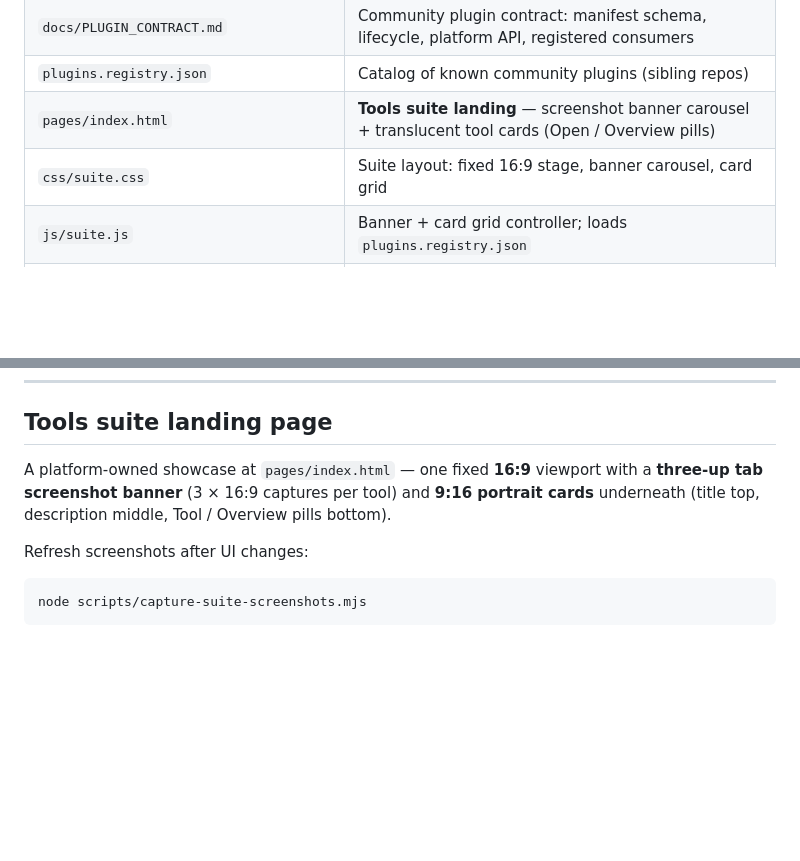
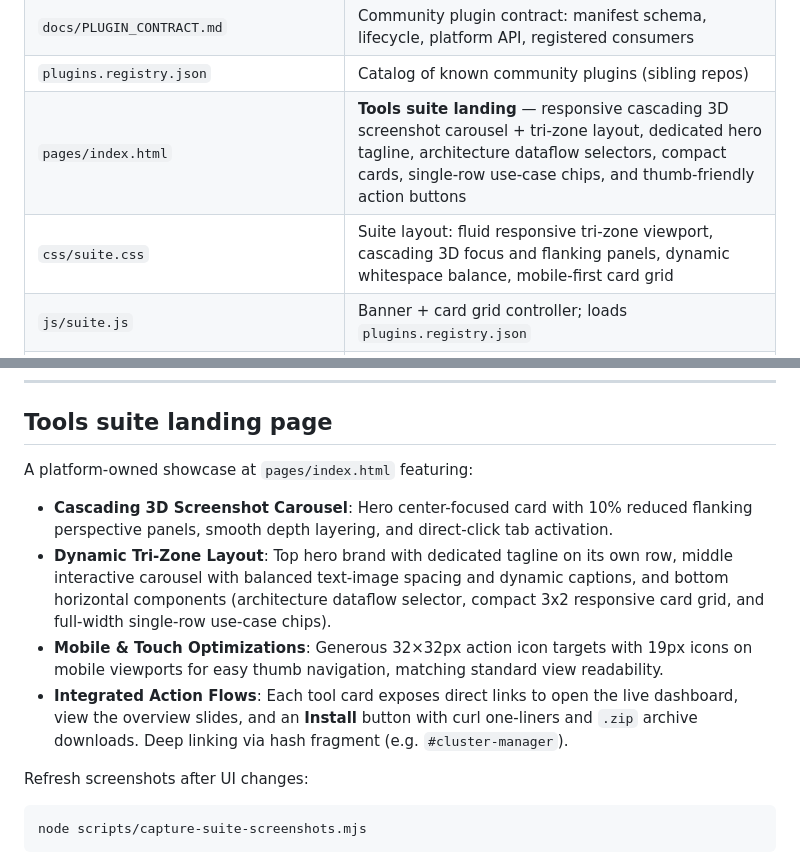
Before and after one commit to cwortman-amd/webtools-ui, a Markdown page: README.md, 2 parts joined by grey strips. GitHub-like rendering; blank space fills up the shorter version.

Commit message:
docs(tools-hub): update architecture, layout, and mobile touch target documentation

```diff
--- a/README.md
+++ b/README.md
@@ -85,8 +85,8 @@ Each consumer mounts this repo at `shared/` (Phase 9, 2026-05-03 onward this is
 | `docs/KNOWLEDGE_CHAT.md` | **Canonical** Universal Knowledge Chat PRD: vault registration, Markdown/PDF/Obsidian/OKF ingestion, trust-aware retrieval, citations, optional web research, human-approved writes. Read via `shared/`, never copied; each consumer's `docs/CHAT.md` covers orb UX and backend routing |
 | `docs/PLUGIN_CONTRACT.md` | Community plugin contract: manifest schema, lifecycle, platform API, registered consumers |
 | `plugins.registry.json` | Catalog of known community plugins (sibling repos) |
-| `pages/index.html` | **Tools suite landing** — screenshot banner carousel + translucent tool cards (Open / Overview pills) |
-| `css/suite.css` | Suite layout: fixed 16:9 stage, banner carousel, card grid |
+| `pages/index.html` | **Tools suite landing** — responsive cascading 3D screenshot carousel + tri-zone layout, dedicated hero tagline, architecture dataflow selectors, compact cards, single-row use-case chips, and thumb-friendly action buttons |
+| `css/suite.css` | Suite layout: fluid responsive tri-zone viewport, cascading 3D focus and flanking panels, dynamic whitespace balance, mobile-first card grid |
 | `js/suite.js` | Banner + card grid controller; loads `plugins.registry.json` |
 | `assets/suite/screenshots/*-{tab}.png` | Three 16:9 tab captures per tool (`node scripts/capture-suite-screenshots.mjs`) |
 | `assets/suite/*.svg` | Fallback preview art when a PNG is missing |
@@ -112,7 +112,11 @@ Each consumer mounts this repo at `shared/` (Phase 9, 2026-05-03 onward this is
 
 ## Tools suite landing page
 
-A platform-owned showcase at `pages/index.html` — one fixed **16:9** viewport with a **three-up tab screenshot banner** (3 × 16:9 captures per tool) and **9:16 portrait cards** underneath (title top, description middle, Tool / Overview pills bottom).
+A platform-owned showcase at `pages/index.html` featuring:
+- **Cascading 3D Screenshot Carousel**: Hero center-focused card with 10% reduced flanking perspective panels, smooth depth layering, and direct-click tab activation.
+- **Dynamic Tri-Zone Layout**: Top hero brand with dedicated tagline on its own row, middle interactive carousel with balanced text-image spacing and dynamic captions, and bottom horizontal components (architecture dataflow selector, compact 3x2 responsive card grid, and full-width single-row use-case chips).
+- **Mobile & Touch Optimizations**: Generous 32×32px action icon targets with 19px icons on mobile viewports for easy thumb navigation, matching standard view readability.
+- **Integrated Action Flows**: Each tool card exposes direct links to open the live dashboard, view the overview slides, and an **Install** button with curl one-liners and `.zip` archive downloads. Deep linking via hash fragment (e.g. `#cluster-manager`).
 
 Refresh screenshots after UI changes:
 
```
